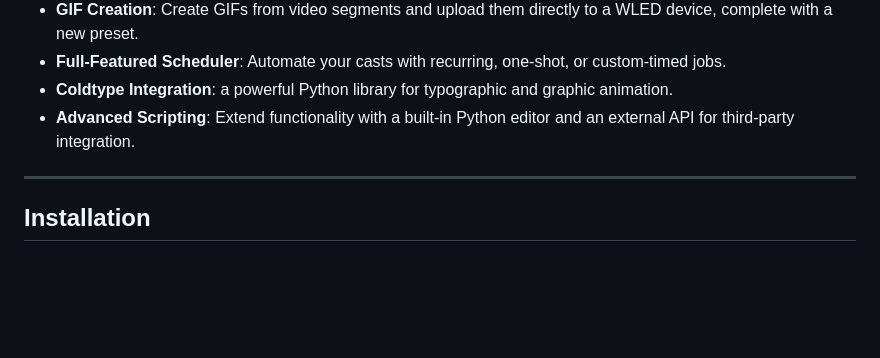
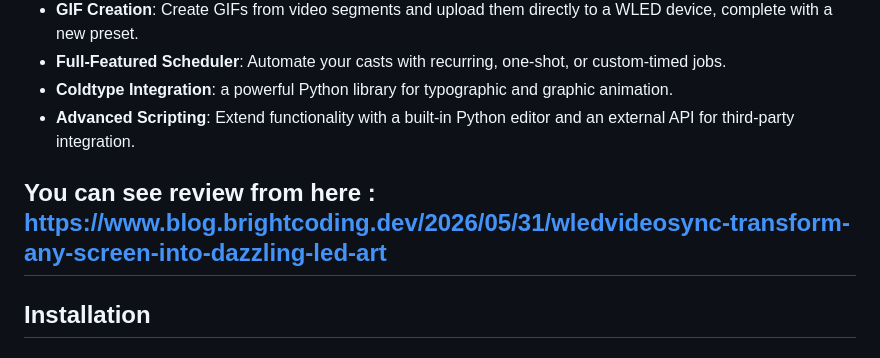
Before and after one commit to zak-45/WLEDVideoSync, a Markdown page: README.md, the part around the change. Drawn GitHub-style; blank space fills up the shorter version.

Commit message:
add review link to README for WLED Video Sync project

```diff
--- a/README.md
+++ b/README.md
@@ -25,6 +25,8 @@
  - **Coldtype Integration**: a powerful Python library for typographic and graphic animation.
  - **Advanced Scripting**: Extend functionality with a built-in Python editor and an external API for third-party integration.
 
+ You can see review from here :
+ https://www.blog.brightcoding.dev/2026/05/31/wledvideosync-transform-any-screen-into-dazzling-led-art
  ---
 
  ## Installation
```
